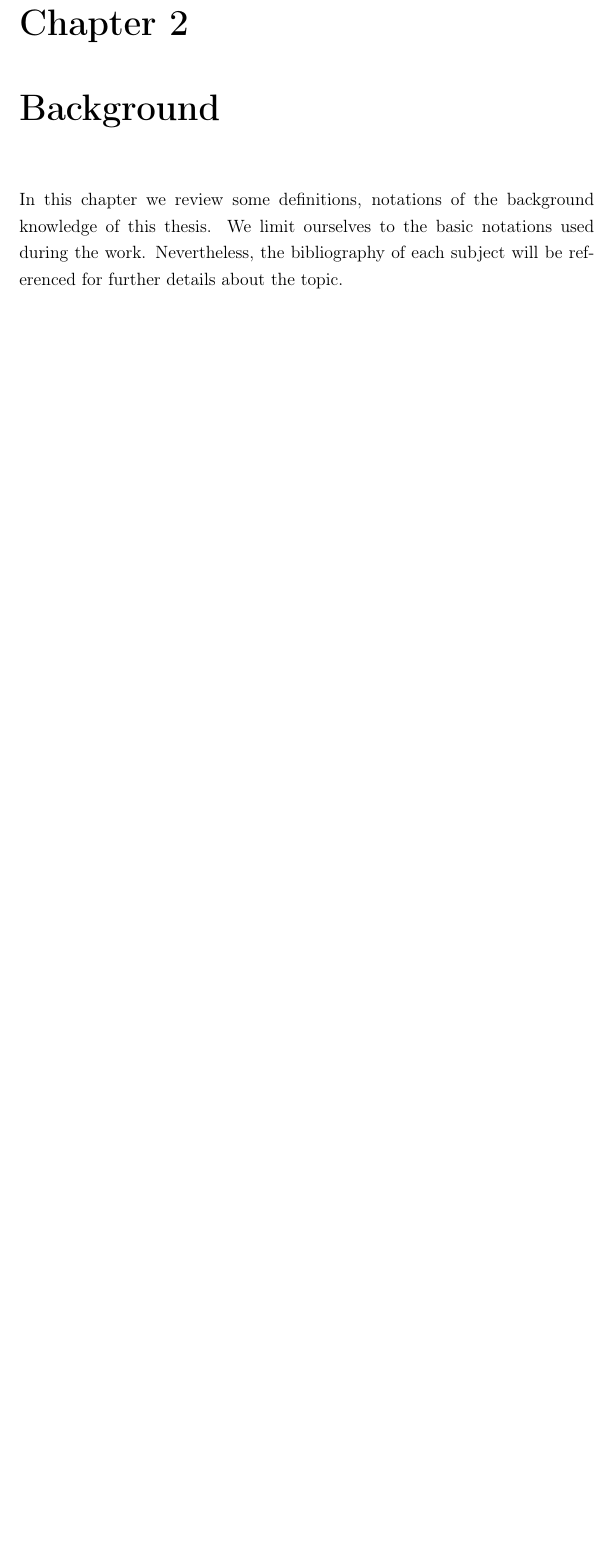
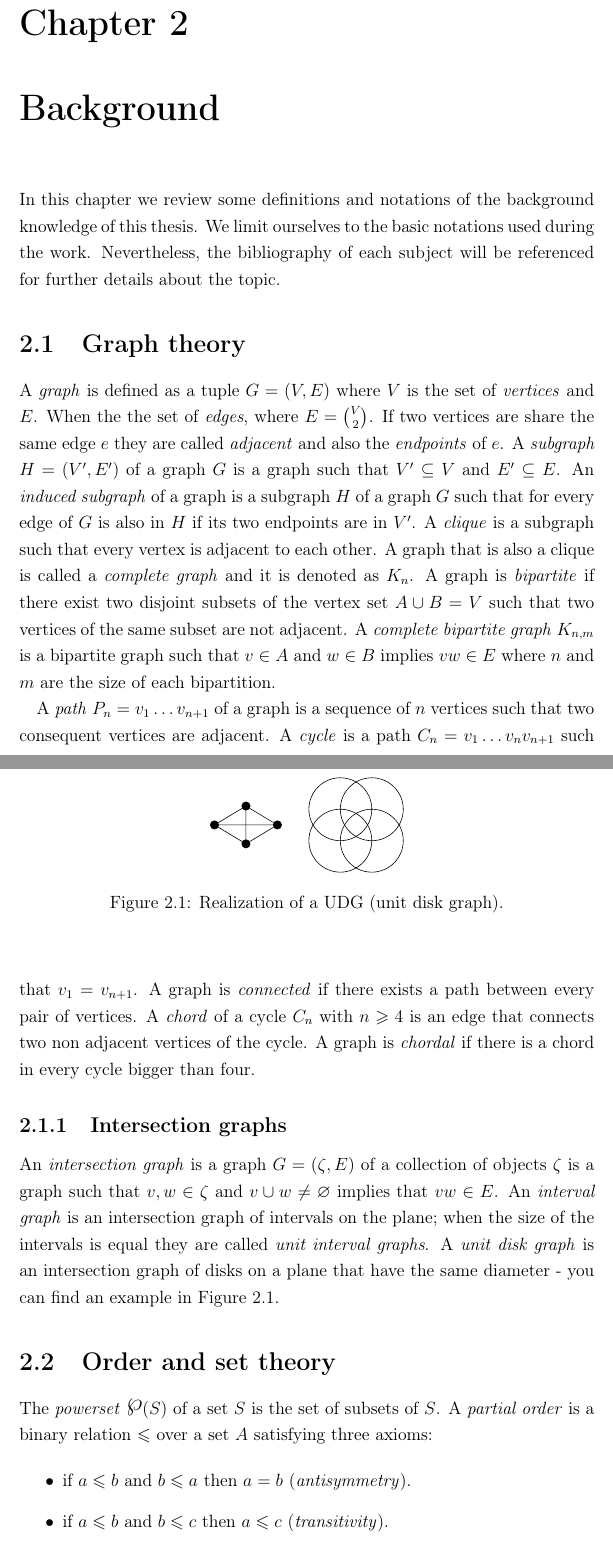
Before and after one commit to Abde5/memo1819-final, a LaTeX thesis (final/thesis/main.tex, which reads final/thesis/chap1/main.tex): part of page 11 of 45 before the commit and two parts of pages 11 and 12 of 47 after it, the two joined at a grey line, cut so that both start at the same text, the shorter picture padded with empty space. Compiled offline with pdfLaTeX.

Commit message:
[final thesis] some rewriting of background

```diff
--- a/final/thesis/chap1/main.tex
+++ b/final/thesis/chap1/main.tex
@@ -1,10 +1,62 @@
 \chapter{Background}
 \label{chap:background}
 
-In this chapter we review some definitions, notations of the background knowledge of this thesis. We limit ourselves to the basic notations used during the work. Nevertheless, the bibliography of each subject will be referenced for further details about the topic.
+In this chapter we review some definitions and notations of the background knowledge of this thesis. We limit ourselves to the basic notations used during the work. Nevertheless, the bibliography of each subject will be referenced for further details about the topic.
 
 %\todo{Text about background intro}
 
 %\input{chap1/graph}
 %\input{chap1/complexity}
 %\input{chap1/geometry}
+
+\section{Graph theory}
+
+A \emph{graph} is defined as a tuple $G = (V,E)$ where $V$ is the set of \emph{vertices} and $E$. When the the set of \emph{edges}, where $E = \binom{V}{2}$. If two vertices are share the same edge $e$ they are called \emph{adjacent} and also the \emph{endpoints} of $e$. A \emph{subgraph} $H = (V', E')$ of a graph $G$ is a graph such that $V' \subseteq V$ and $E' \subseteq E$. An \emph{induced subgraph} of a graph is a subgraph $H$ of a graph $G$ such that for every edge of $G$ is also in $H$ if its two endpoints are in $V'$. A \emph{clique} is a subgraph such that every vertex is adjacent to each other. A graph that is also a clique is called a \emph{complete graph} and it is denoted as $K_n$. A graph is \emph{bipartite} if there exist two disjoint subsets of the vertex set $A \cup B = V$ such that two vertices of the same subset are not adjacent. A \emph{complete bipartite graph} $K_{n,m}$ is a bipartite graph such that $v \in A$ and $w \in B$ implies $vw \in E$ where $n$ and $m$ are the size of each bipartition.
+
+A \emph{path} $P_n = v_1\dots v_{n+1}$ of a graph is a sequence of $n$ vertices such that two consequent vertices are adjacent. A \emph{cycle} is a path $C_n = v_1\dots v_nv_{n+1}$ such that $v_1=v_{n+1}$. A graph is \emph{connected} if there exists a path between every pair of vertices. A \emph{chord} of a cycle $C_n$ with $n \geqslant 4$ is an edge that connects two non adjacent vertices of the cycle. A graph is \emph{chordal} if there is a chord in every cycle bigger than four.
+
+\subsection{Intersection graphs}
+
+\begin{figure}
+\centering
+
+\begin{scaletikzpicturetowidth}{\textwidth}
+\begin{tikzpicture}[scale=1.5]
+
+  \draw (-0.5,2.5) circle [radius=0.5];
+  \draw (0,2.5) circle [radius=0.5];
+  \draw (-0.5,2) circle [radius=0.5];
+  \draw (0,2) circle [radius=0.5];
+
+
+  \node[draw,circle,inner sep=2pt,fill,label distance=1cm] (v1) at (-2.5,2.25) {};
+
+  \node[draw,circle,inner sep=2pt,fill,label distance=1cm] (v2) at (-2,1.95) {};
+  \node[draw,circle,inner sep=2pt,fill,label distance=1cm] (v3) at (-2,2.55) {};
+  \node[draw,circle,inner sep=2pt,fill,label distance=1cm] (v4) at (-1.5,2.25) {};
+
+  \draw  (v3) edge (v2);
+  \draw  (v4) edge (v1);
+  \draw  (v3) edge (v1);
+  \draw  (v4) edge (v2);
+  \draw  (v3) edge (v4);
+  \draw  (v1) edge (v2);
+
+\end{tikzpicture}
+\end{scaletikzpicturetowidth}
+
+\caption{Realization of a UDG (unit disk graph).}
+\label{fig:udg}
+\end{figure}
+
+
+An \emph{intersection graph} is a graph $G = (\zeta,E)$ of a collection of objects $\zeta$ is a graph such that $v,w \in \zeta$ and $v \cup w \neq \varnothing$ implies that $vw \in E$. An \emph{interval graph} is an intersection graph of intervals on the plane; when the size of the intervals is equal they are called \emph{unit interval graphs}. A \emph{unit disk graph} is an intersection graph of disks on a plane that have the same diameter - you can find an example in Figure \ref{fig:udg}.
+
+\section{Order and set theory}
+
+The \emph{powerset} $\powerset(S)$ of a set $S$ is the set of subsets of $S$. A \emph{partial order} is a binary relation $\leqslant$ over a set $A$ satisfying three axioms:
+
+\begin{itemize}
+  \item if $a \leqslant b$ and $b \leqslant a$ then $a = b$ (\emph{antisymmetry}).
+  \item if $a \leqslant b$ and $b \leqslant c$ then $a \leqslant c$ (\emph{transitivity}).
+  \item $a \leqslant a$ (\emph{reflexivity}).
```
Also changed, not shown: final/thesis/main.pdf, final/thesis/chap1/main.tex (49 more changed lines), 1 other file.
